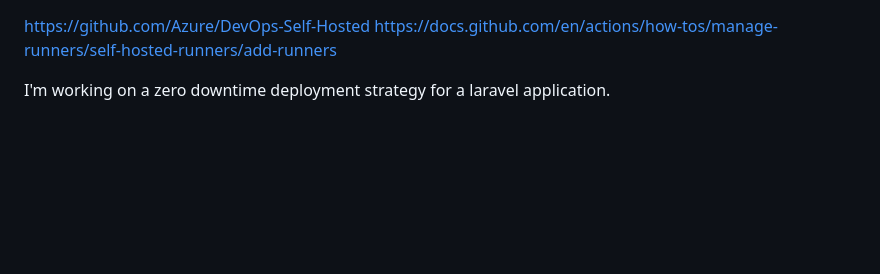
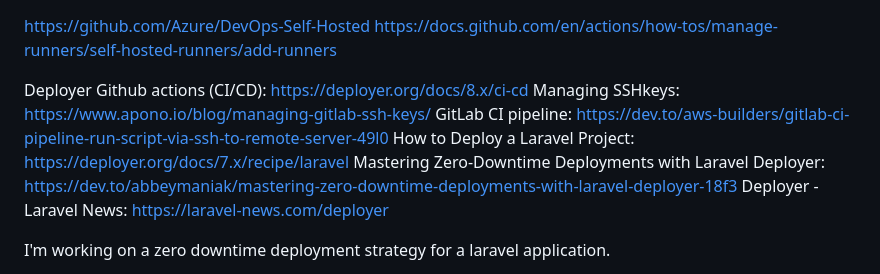
Before and after one commit to byronomalley/laravel-lunar, a Markdown page: documentation/pipelines/github-pipeline.md, the part around the change. GitHub-like rendering; blank space fills up the shorter version.

Commit message:
docs: update pipeline docs

```diff
--- a/documentation/pipelines/github-pipeline.md
+++ b/documentation/pipelines/github-pipeline.md
@@ -1,5 +1,13 @@
 https://github.com/Azure/DevOps-Self-Hosted
 https://docs.github.com/en/actions/how-tos/manage-runners/self-hosted-runners/add-runners
+
+Deployer Github actions (CI/CD): https://deployer.org/docs/8.x/ci-cd
+Managing SSHkeys: https://www.apono.io/blog/managing-gitlab-ssh-keys/
+GitLab CI pipeline: https://dev.to/aws-builders/gitlab-ci-pipeline-run-script-via-ssh-to-remote-server-49l0
+How to Deploy a Laravel Project: https://deployer.org/docs/7.x/recipe/laravel
+Mastering Zero-Downtime Deployments with Laravel Deployer: https://dev.to/abbeymaniak/mastering-zero-downtime-deployments-with-laravel-deployer-18f3
+Deployer - Laravel News: https://laravel-news.com/deployer
+
 
 I'm working on a zero downtime deployment strategy for a laravel application.
 
```
